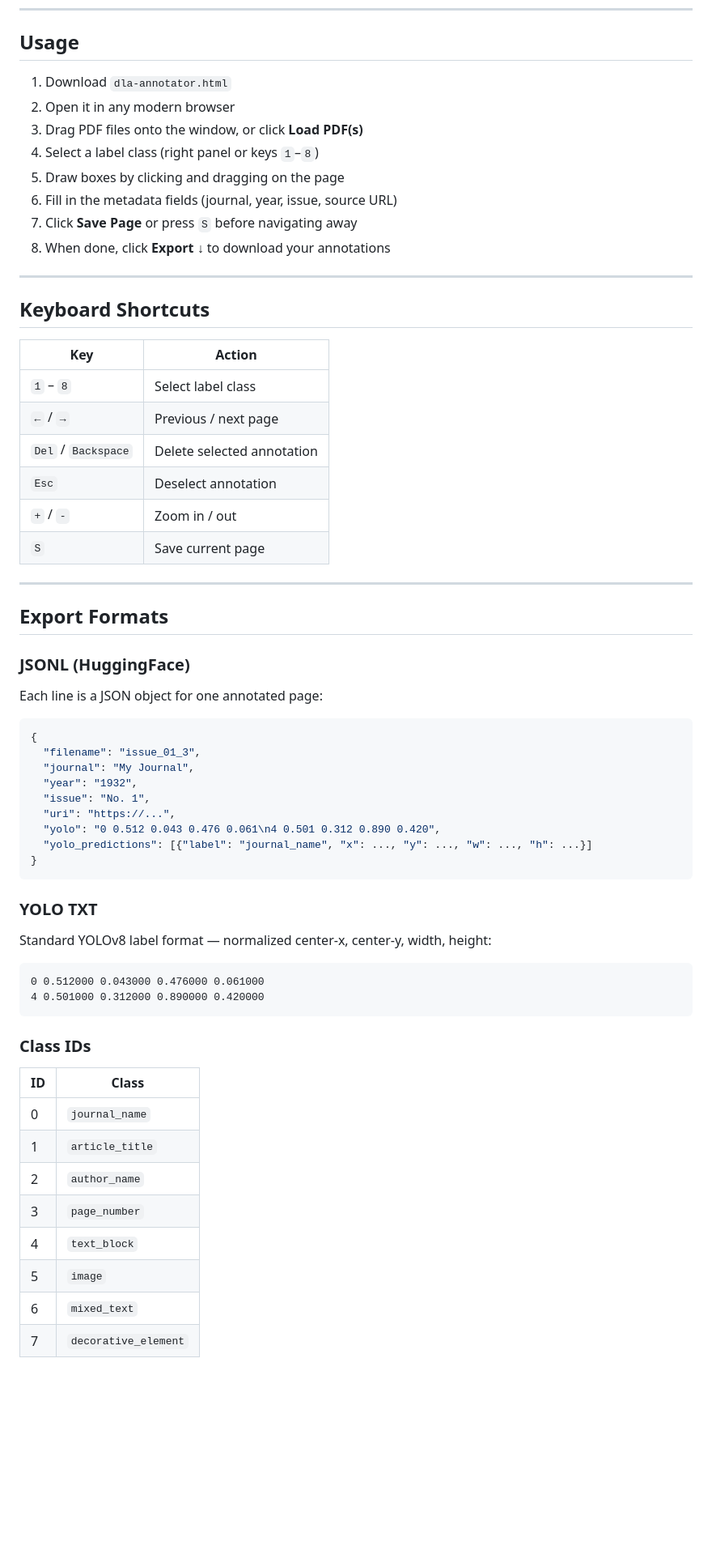
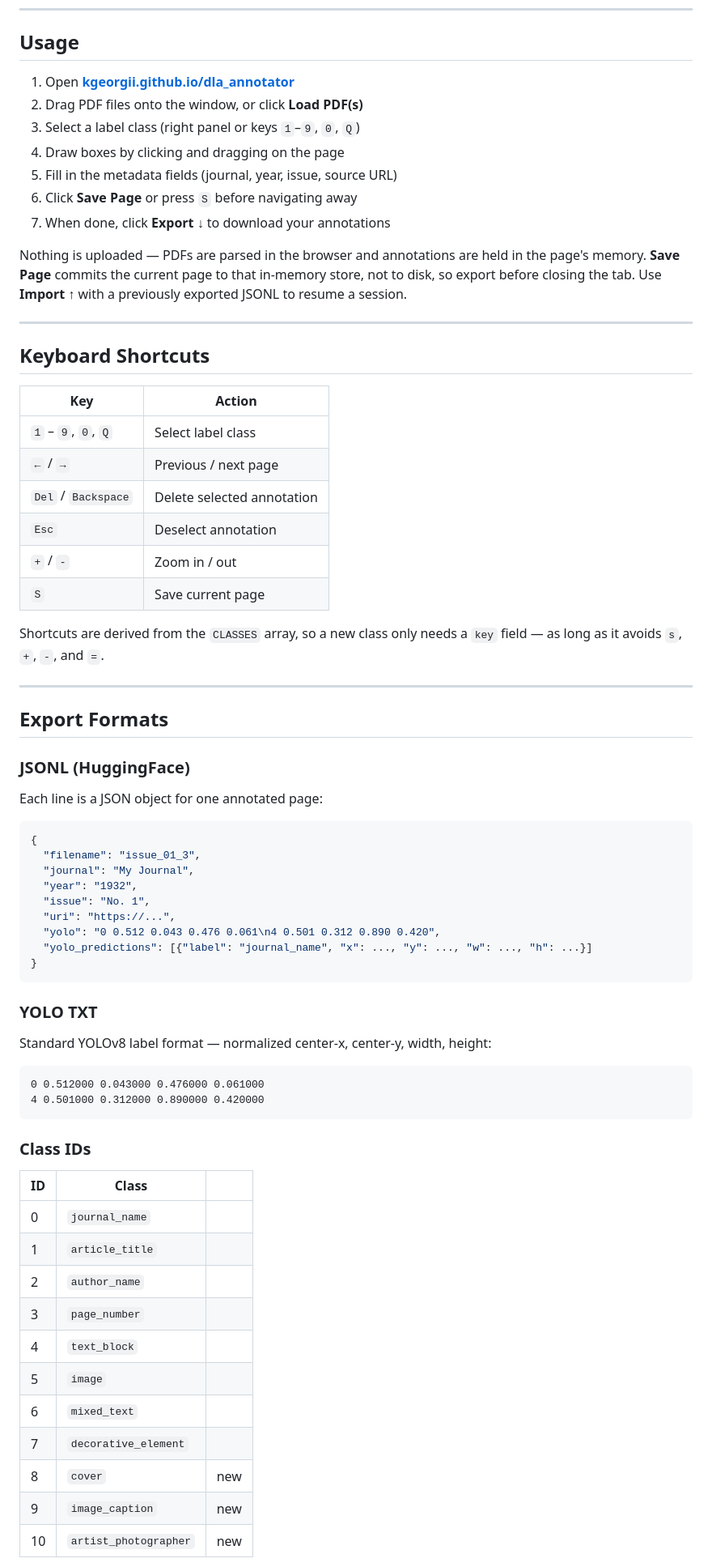
Before and after one commit to KGeorgii/dla_annotator, a Markdown page: README.md, the part around one of its changes. Shown at 81% size. Rendered like a GitHub page; blank space fills up the shorter version.

````diff
--- a/README.md
+++ b/README.md
@@ -25,14 +25,15 @@ Built to produce the training data for [vsesvit-layout-yolov8m](https://huggingf
 
 ## Usage
 
-1. Download `dla-annotator.html`
-2. Open it in any modern browser
-3. Drag PDF files onto the window, or click **Load PDF(s)**
-4. Select a label class (right panel or keys `1`–`8`)
-5. Draw boxes by clicking and dragging on the page
-6. Fill in the metadata fields (journal, year, issue, source URL)
-7. Click **Save Page** or press `S` before navigating away
-8. When done, click **Export ↓** to download your annotations
+1. Open **[kgeorgii.github.io/dla_annotator](https://kgeorgii.github.io/dla_annotator/)**
+2. Drag PDF files onto the window, or click **Load PDF(s)**
+3. Select a label class (right panel or keys `1`–`9`, `0`, `Q`)
+4. Draw boxes by clicking and dragging on the page
+5. Fill in the metadata fields (journal, year, issue, source URL)
+6. Click **Save Page** or press `S` before navigating away
+7. When done, click **Export ↓** to download your annotations
+
+Nothing is uploaded — PDFs are parsed in the browser and annotations are held in the page's memory. **Save Page** commits the current page to that in-memory store, not to disk, so export before closing the tab. Use **Import ↑** with a previously exported JSONL to resume a session.
 
 ---
 
@@ -40,19 +41,23 @@ Built to produce the training data for [vsesvit-layout-yolov8m](https://huggingf
 
 | Key | Action |
 |-----|--------|
-| `1` – `8` | Select label class |
+| `1` – `9`, `0`, `Q` | Select label class |
 | `←` / `→` | Previous / next page |
 | `Del` / `Backspace` | Delete selected annotation |
 | `Esc` | Deselect annotation |
 | `+` / `-` | Zoom in / out |
 | `S` | Save current page |
 
+Shortcuts are derived from the `CLASSES` array, so a new class only needs a `key` field — as long as it avoids `s`, `+`, `-`, and `=`.
+
 ---
 
 ## Export Formats
 
 ### JSONL (HuggingFace)
+
 Each line is a JSON object for one annotated page:
+
 ```json
 {
   "filename": "issue_01_3",
@@ -66,7 +71,9 @@ Each line is a JSON object for one annotated page:
 ```
 
 ### YOLO TXT
+
 Standard YOLOv8 label format — normalized center-x, center-y, width, height:
+
 ```
 0 0.512000 0.043000 0.476000 0.061000
 4 0.501000 0.312000 0.890000 0.420000
@@ -74,13 +81,17 @@ Standard YOLOv8 label format — normalized center-x, center-y, width, height:
 
 ### Class IDs
 
-| ID | Class |
-|----|-------|
-| 0 | `journal_name` |
-| 1 | `article_title` |
-| 2 | `author_name` |
-| 3 | `page_number` |
-| 4 | `text_block` |
-| 5 | `image` |
-| 6 | `mixed_text` |
-| 7 | `decorative_element` |
+| ID | Class | |
+|----|-------|--|
+| 0 | `journal_name` | |
+| 1 | `article_title` | |
+| 2 | `author_name` | |
+| 3 | `page_number` | |
+| 4 | `text_block` | |
+| 5 | `image` | |
+| 6 | `mixed_text` | |
+| 7 | `decorative_element` | |
+| 8 | `cover` | new |
+| 9 | `image_caption` | new |
+| 10 | `artist_photographer` | new |
+
````
Also changed, not shown: other parts of README.md (+6 -5 lines).
